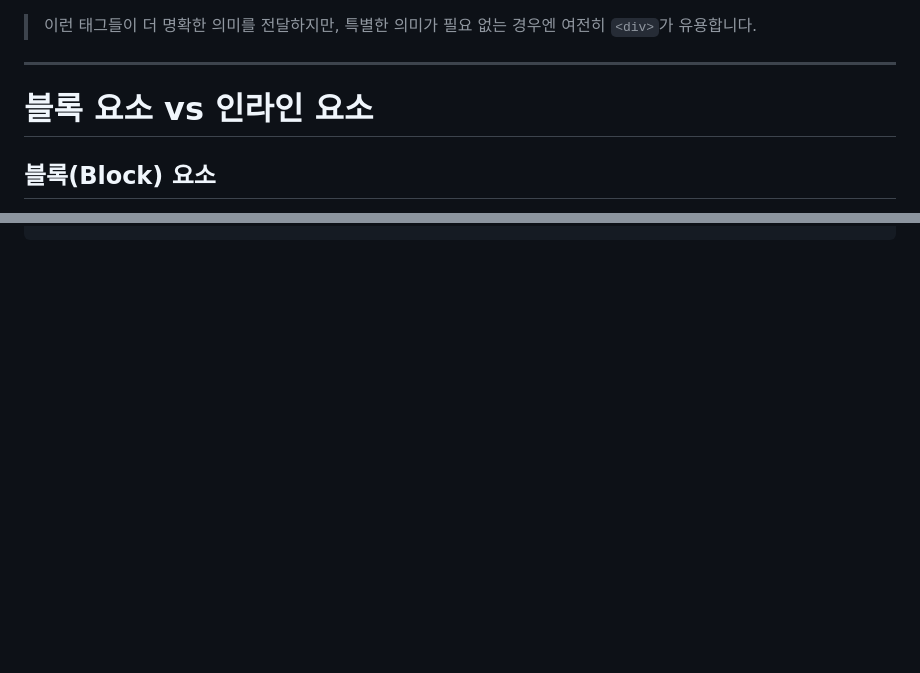
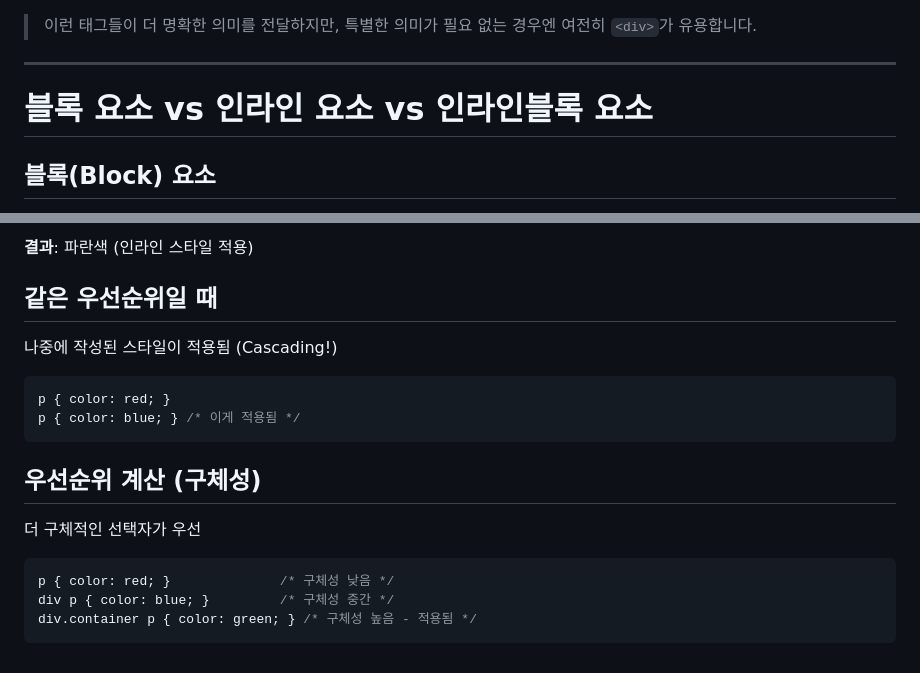
Before and after one commit to SamsungSDS-SCSA-25th/web-front-basic, a Markdown page: README.md, 2 parts joined by grey strips. Drawn GitHub-style; blank space fills up the shorter version.

````diff
--- a/README.md
+++ b/README.md
@@ -278,7 +278,7 @@ CSS Flexbox나 Grid를 사용한 현대적인 레이아웃 구성에서 `<div>`
 
 ---
 
-# 블록 요소 vs 인라인 요소
+# 블록 요소 vs 인라인 요소 vs 인라인블록 요소
 
 ## 블록(Block) 요소
 
@@ -309,0 +373,16 @@ display: inline-block
+**결과**: 파란색 (인라인 스타일 적용)
+
+## 같은 우선순위일 때
+나중에 작성된 스타일이 적용됨 (Cascading!)
+```css
+p { color: red; }
+p { color: blue; } /* 이게 적용됨 */
+```
+
+## 우선순위 계산 (구체성)
+더 구체적인 선택자가 우선
+```css
+p { color: red; }              /* 구체성 낮음 */
+div p { color: blue; }         /* 구체성 중간 */
+div.container p { color: green; } /* 구체성 높음 - 적용됨 */
+```
````
Also changed, not shown: other parts of README.md (+70 -7 lines).
